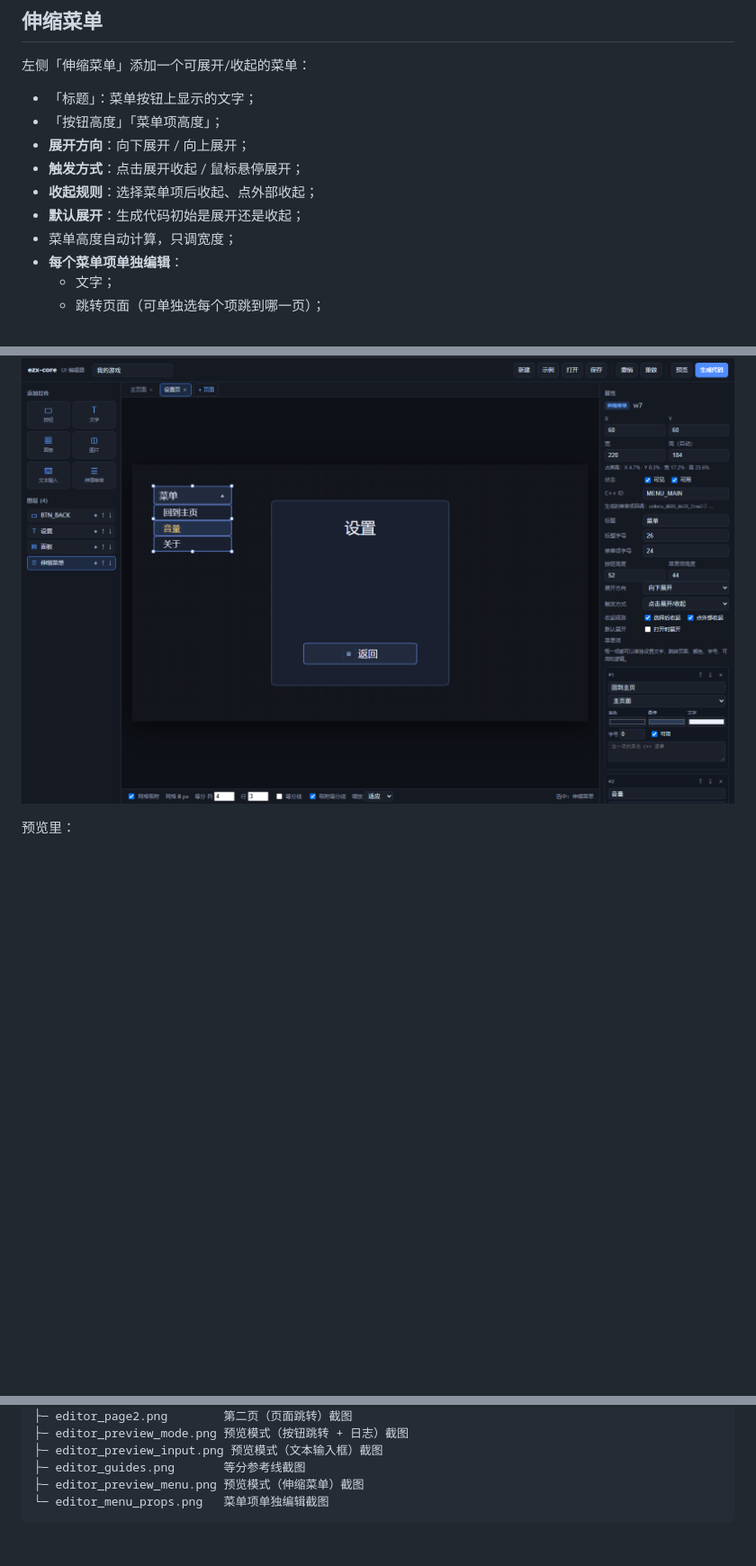
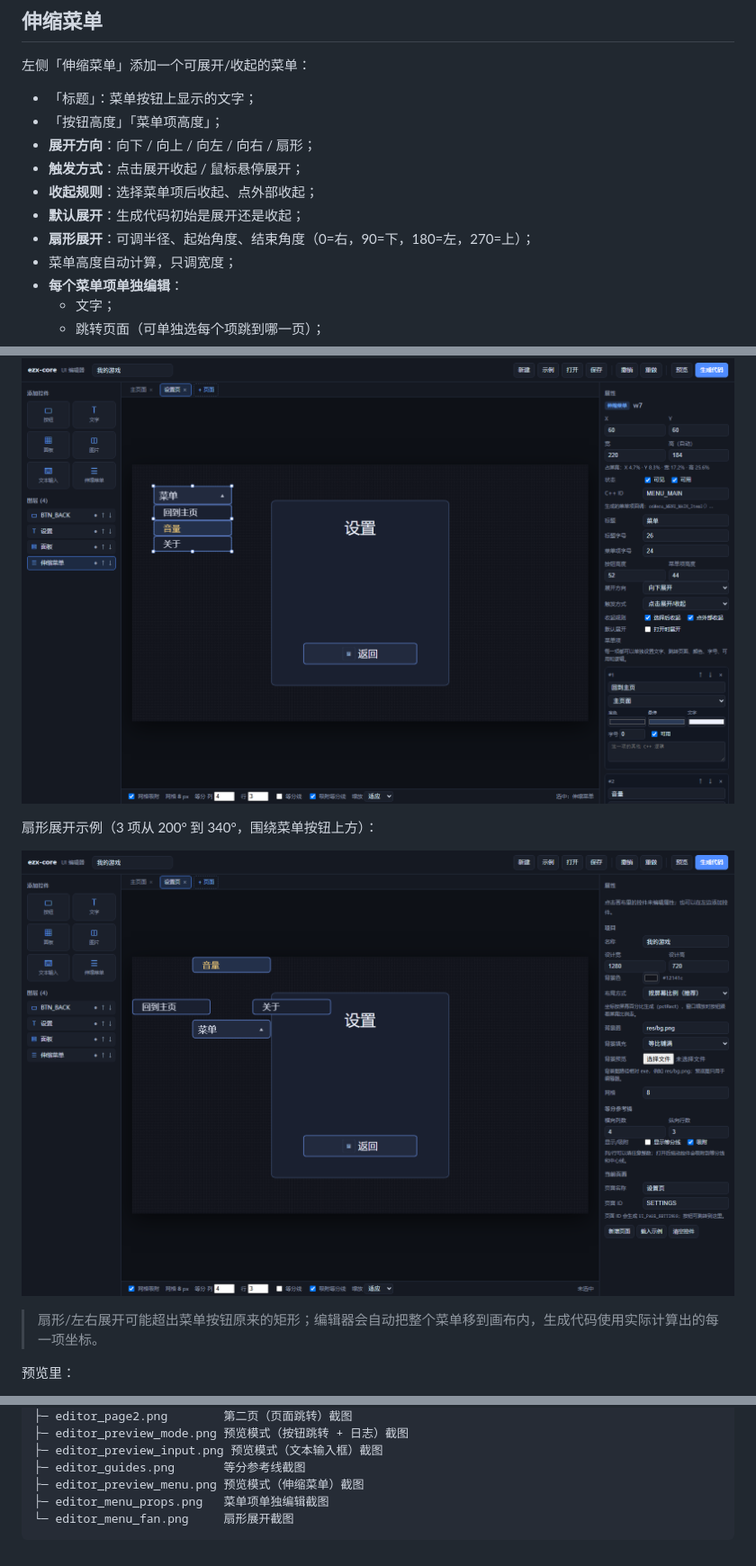
Before and after one commit to 200hyf/ezx-core, a Markdown page: editor/README.md, 3 parts joined by grey strips. Shown at 90% size. Drawn GitHub-style; pictures changed too: editor/editor_menu_fan.png (added); blank space fills up the shorter version.

Commit message:
UI editor: left/right and fan menu expansion

````diff
--- a/editor/README.md
+++ b/editor/README.md
@@ -177,10 +177,11 @@ vp.imageCover(g_bg, pctRect(vp, 0, 0, 1, 1));
 
 - 「标题」：菜单按钮上显示的文字；
 - 「按钮高度」「菜单项高度」；
-- **展开方向**：向下展开 / 向上展开；
+- **展开方向**：向下 / 向上 / 向左 / 向右 / 扇形；
 - **触发方式**：点击展开收起 / 鼠标悬停展开；
 - **收起规则**：选择菜单项后收起、点外部收起；
 - **默认展开**：生成代码初始是展开还是收起；
+- **扇形展开**：可调半径、起始角度、结束角度（0=右，90=下，180=左，270=上）；
 - 菜单高度自动计算，只调宽度；
 - **每个菜单项单独编辑**：
   - 文字；
@@ -193,6 +194,12 @@ vp.imageCover(g_bg, pctRect(vp, 0, 0, 1, 1));
 菜单项编辑器长这样：
 
 ![菜单项单独编辑](editor_menu_props.png)
+
+扇形展开示例（3 项从 200° 到 340°，围绕菜单按钮上方）：
+
+![扇形菜单](editor_menu_fan.png)
+
+> 扇形/左右展开可能超出菜单按钮原来的矩形；编辑器会自动把整个菜单移到画布内，生成代码使用实际计算出的每一项坐标。
 
 预览里：
 
@@ -509,5 +516,6 @@ editor/
 ├─ editor_preview_input.png 预览模式（文本输入框）截图
 ├─ editor_guides.png       等分参考线截图
 ├─ editor_preview_menu.png 预览模式（伸缩菜单）截图
-└─ editor_menu_props.png   菜单项单独编辑截图
+├─ editor_menu_props.png   菜单项单独编辑截图
+└─ editor_menu_fan.png     扇形展开截图
 ```
````
Also changed, not shown: README.md (+1 -1 lines), 2 other files.
